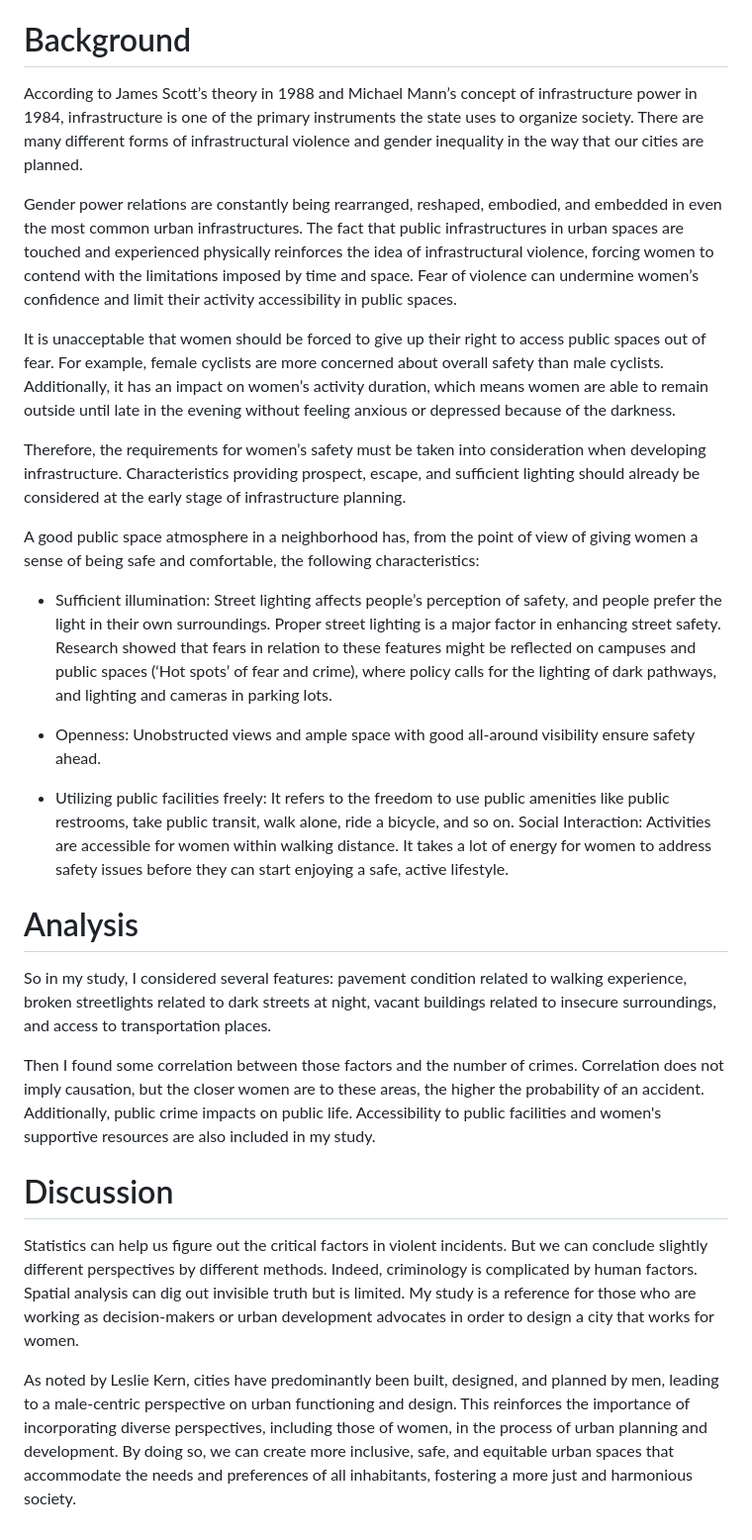
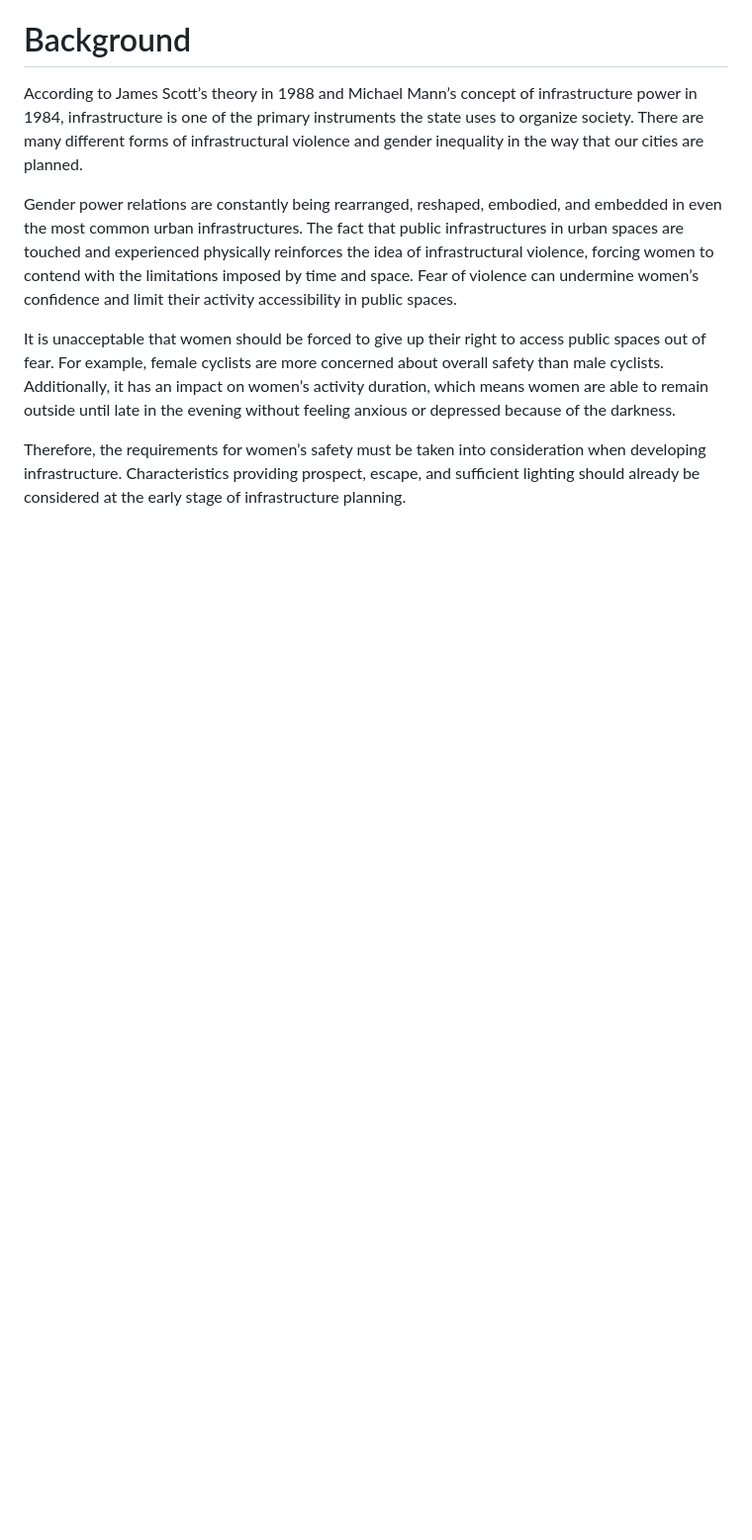
Before and after one commit to cyber-hbliu/capstone-women-public-safety, a Markdown page: README.md, the part around one of its changes. Shown at 99% size. Rendered like a GitHub page; blank space fills up the shorter version.

```diff
--- a/README.md
+++ b/README.md
@@ -15,22 +35,3 @@ Gender power relations are constantly being rearranged, reshaped, embodied, and
 It is unacceptable that women should be forced to give up their right to access public spaces out of fear. For example, female cyclists are more concerned about overall safety than male cyclists. Additionally, it has an impact on women’s activity duration, which means women are able to remain outside until late in the evening without feeling anxious or depressed because of the darkness.
 
 Therefore, the requirements for women’s safety must be taken into consideration when developing infrastructure. Characteristics providing prospect, escape, and sufficient lighting should already be considered at the early stage of infrastructure planning.
-
-A good public space atmosphere in a neighborhood has, from the point of view of giving women a sense of being safe and comfortable, the following characteristics:
-- Sufficient illumination: Street lighting affects people’s perception of safety, and people prefer the light in their own surroundings. Proper street lighting is a major factor in enhancing street safety. Research showed that fears in relation to these features might be reflected on campuses and public spaces (‘Hot spots’ of fear and crime), where policy calls for the lighting of dark pathways, and lighting and cameras in parking lots.
-
-- Openness: Unobstructed views and ample space with good all-around visibility ensure safety ahead.
-
-- Utilizing public facilities freely: It refers to the freedom to use public amenities like public restrooms, take public transit, walk alone, ride a bicycle, and so on.
-Social Interaction: Activities are accessible for women within walking distance. It takes a lot of energy for women to address safety issues before they
-can start enjoying a safe, active lifestyle.
-
-# Analysis
-So in my study, I considered several features: pavement condition related to walking experience, broken streetlights related to dark streets at night, vacant buildings related to insecure surroundings, and access to transportation places.
-
-Then I found some correlation between those factors and the number of crimes. Correlation does not imply causation, but the closer women are to these areas, the higher the probability of an accident. Additionally, public crime impacts on public life. Accessibility to public facilities and women's supportive resources are also included in my study.
-
-# Discussion
-Statistics can help us figure out the critical factors in violent incidents. But we can conclude slightly different perspectives by different methods. Indeed, criminology is complicated by human factors. Spatial analysis can dig out invisible truth but is limited. My study is a reference for those who are working as decision-makers or urban development advocates in order to design a city that works for women.
-
-As noted by Leslie Kern, cities have predominantly been built, designed, and planned by men, leading to a male-centric perspective on urban functioning and design. This reinforces the importance of incorporating diverse perspectives, including those of women, in the process of urban planning and development. By doing so, we can create more inclusive, safe, and equitable urban spaces that accommodate the needs and preferences of all inhabitants, fostering a more just and harmonious society.
```
Also changed, not shown: other parts of README.md (+23 -3 lines).
